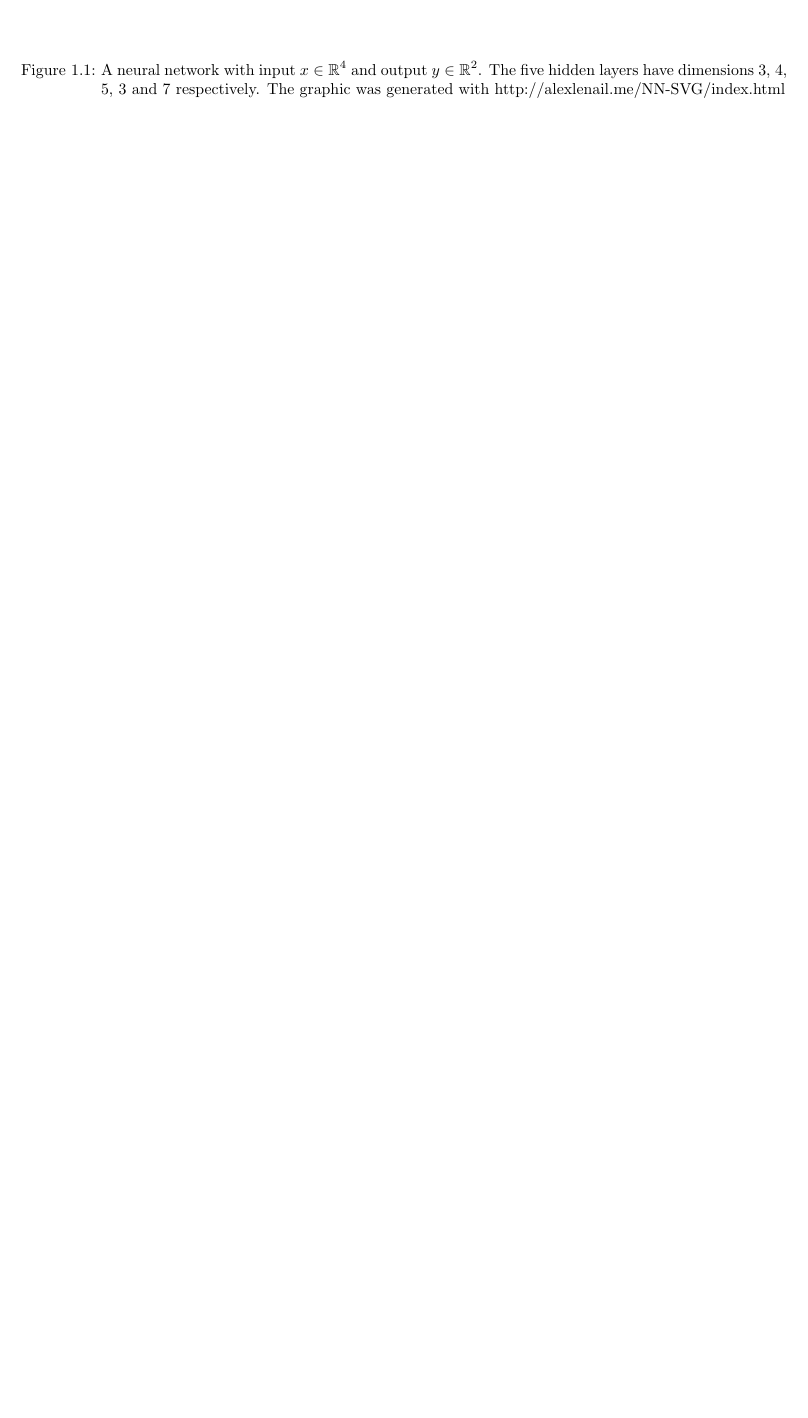
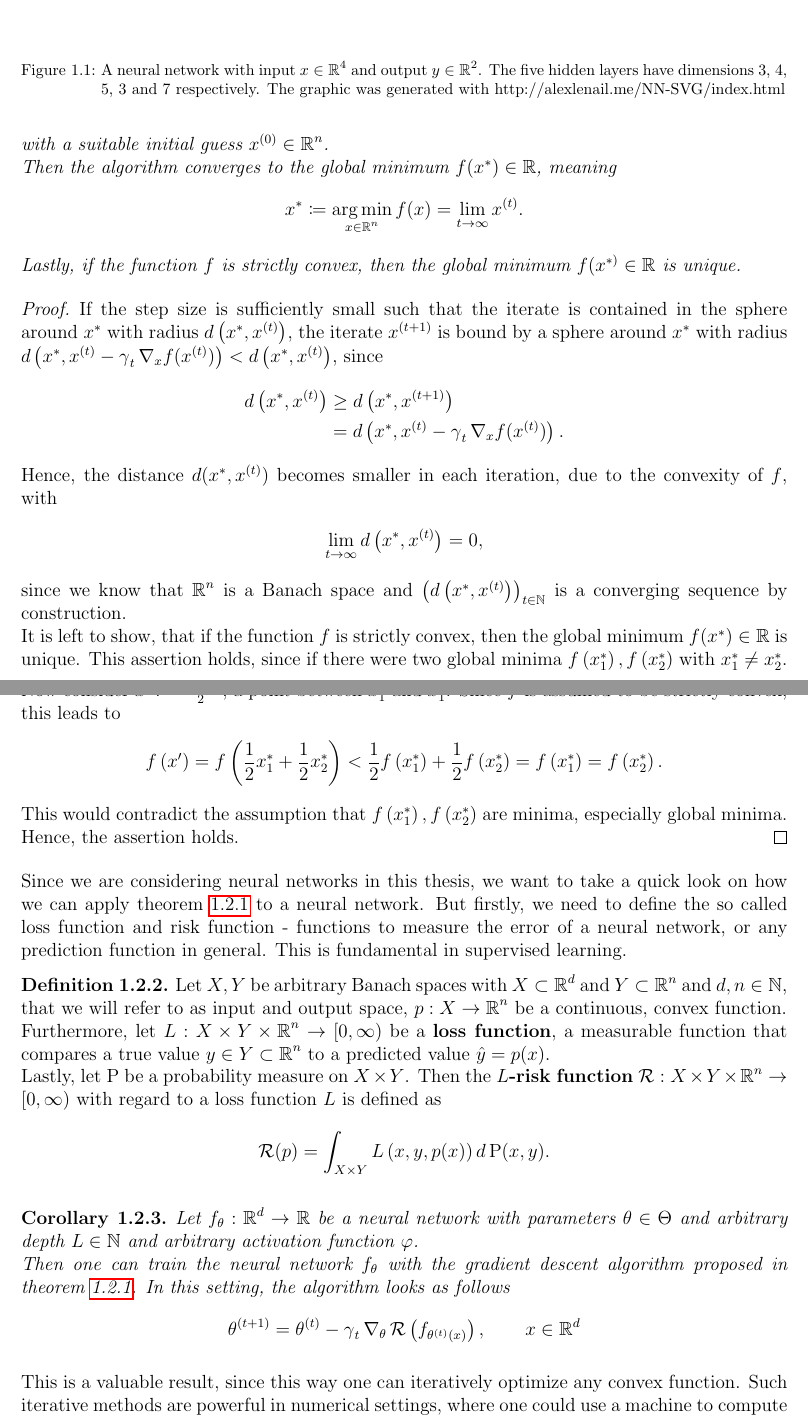
Before and after one commit to MaksymSevkovych/master-thesis, a LaTeX thesis (writing/main.tex, which reads writing/preliminary.tex): part of page 5 of 9 before the commit and two parts of pages 5 and 6 of 10 after it, the two joined at a grey line, cut so that both start at the same text, the shorter picture padded with empty space. Compiled offline with pdfLaTeX.

Commit message:
WRITING: gd algorithm, defined risk/loss

```diff
--- a/writing/main.tex
+++ b/writing/main.tex
@@ -42,6 +42,9 @@
 \DeclareMathOperator{\N}{\mathbb{N}}
 \DeclareMathOperator{\f}{\varphi}
 \DeclareMathOperator{\T}{\Theta}
+\DeclareMathOperator{\g}{\gamma}
+\DeclareMathOperator{\risk}{\mathcal{R}}
+\DeclareMathOperator{\prob}{\text{P}}
 \renewcommand{\t}{\theta}
 \renewcommand{\a}{\alpha}
 \newcommand*\wc{{}\cdot{}}
--- a/writing/preliminary.tex
+++ b/writing/preliminary.tex
@@ -69,0 +77,53 @@ A visual representation of a neural network can be found in figure \ref{img_nn}
+with a suitable initial guess $x^{(0)}\in \R^n$.\\
+Then the algorithm converges to the global minimum $f(x^{\ast})\in \R$, meaning
+\begin{align*}
+x^{\ast} \coloneqq \argmin_{x\in\R^n}f(x) = \lim_{t\to\infty} x^{(t)}.
+\end{align*}
+Lastly, if the function $f$ is strictly convex, then the global minimum $f(x^{\ast)}\in\R$ is unique.
+\end{theorem}
+
+\begin{proof}
+If the step size is sufficiently small such that the iterate is contained in the sphere around $x^{\ast}$ with radius $d\left(x^{\ast}, x^{(t)}\right)$,
+the iterate $x^{(t+1)}$ is bound by a sphere around $x^{\ast}$ with radius $d\left(x^{\ast}, x^{(t)} - \g_t \nabla_x f(x^{(t)})\right) < d\left(x^{\ast}, x^{(t)}\right)$, since
+\begin{align*}
+d\left(x^{\ast}, x^{(t)}\right) &\geq d\left(x^{\ast}, x^{(t+1)}\right)\\
+&= d\left(x^{\ast}, x^{(t)} - \g_t \nabla_x f(x^{(t)})\right).
+\end{align*}
+Hence, the distance $d(x^{\ast}, x^{(t)})$ becomes smaller in each iteration, due to the convexity of $f$, with
+\begin{align*}
+\lim_{t\to\infty} d\left(x^{\ast}, x^{(t)}\right) = 0,
+\end{align*}
+since we know that $\R^n$ is a Banach space and $\left(d\left(x^{\ast}, x^{(t)}\right)\right)_{t\in\N}$ is a converging sequence by construction.\\
+It is left to show, that if the function $f$ is strictly convex, then the global minimum $f(x^{\ast})\in\R$ is unique. This assertion holds, since if there were two global minima $f\left(x_1^{\ast}\right), f\left(x_2^{\ast}\right)$ with $x_1^{\ast} \neq x_2^{\ast}$.\\
+Now consider $x^{\prime} \coloneqq \frac{x_1^{\ast} + x_2^{\ast}}{2}$, a point between $x_1^{\ast}$ and $x_1^{\ast}$. Since $f$ is assumed to be strictly convex, this leads to
+\begin{align*}
+f\left(x^{\prime} \right) = f\left(\frac{1}{2}x_1^{\ast} + \frac{1}{2} x_2^{\ast}\right) < \frac{1}{2} f\left(x_1^{\ast} \right) + \frac{1}{2} f\left(x_2^{\ast}\right) = f\left(x_1^{\ast}\right) = f\left(x_2^{\ast}\right).
+\end{align*}
+This would contradict the assumption that $f\left(x_1^{\ast}\right), f\left(x_2^{\ast}\right)$ are minima, especially global minima. Hence, the assertion holds.
+\end{proof}
+
+Since we are considering neural networks in this thesis, we want to take a quick look on how we can apply theorem \ref{theorem_gd} to a neural network. But firstly, we need to define the so called loss function and risk function - functions to measure the error of a neural network, or any prediction function in general. This is fundamental in supervised learning.
+
+\begin{definition}\label{def_loss_risk}
+Let $X, Y$ be arbitrary Banach spaces with $X\subset \R^d$ and $Y \subset \R^n$ and $d, n \in \N$, that we will refer to as input and output space, $p:X \to \R^n$ be a continuous, convex function.\\
+Furthermore, let $L: X \times Y \times \R^n \to [0, \infty)$ be a \textbf{loss function}, a measurable function that compares a true value $y \in Y \subset \R^n$ to a predicted value $\hat{y} = p(x)$.\\
+Lastly, let $\prob$ be a probability measure on $X \times Y$. Then the \textbf{$L$-risk function} $\risk: X \times Y \times \R^n \to [0, \infty)$ with regard to a loss function $L$ is defined as
+\begin{align*}
+\risk(p) = \int_{X\times Y} L\left(x, y, p(x) \right) d \prob(x, y).
+\end{align*}
+\end{definition}
+
+\begin{corollary}
+Let $f_\t:\R^d\to \R$ be a neural network with parameters $\t\in\T$ and arbitrary depth $L\in\N$ and arbitrary activation function $\f$.\\
+Then one can train the neural network $f_\t$ with the gradient descent algorithm proposed in theorem \ref{theorem_gd}. In this setting, the algorithm looks as follows
+\begin{align*}
+\t^{(t+1)} = \t^{(t)} - \g_t \nabla_\t \risk \left(f_{\t^{(t)}(x)}\right), \qquad	x\in \R^d
+\end{align*}
+\end{corollary}
+
+
+This is a valuable result, since this way one can iteratively optimize any convex function. Such iterative methods are powerful in numerical settings, where one could use a machine to compute the result. However, there is one problem: in many practical cases it is way to costly to compute the gradient, if the dimensionality becomes extremely large. This lead to a bunch of approaches on how to make this algorithm more efficient. This lead to the following algorithm.
+
+\begin{theorem}
+
+\end{theorem}
```
Also changed, not shown: writing/main.pdf, writing/preliminary.tex (9 more changed lines), 7 other files.
